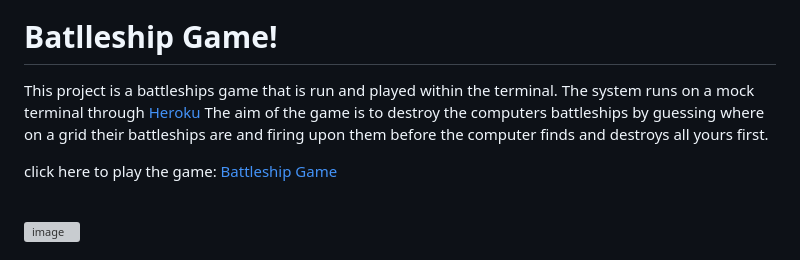
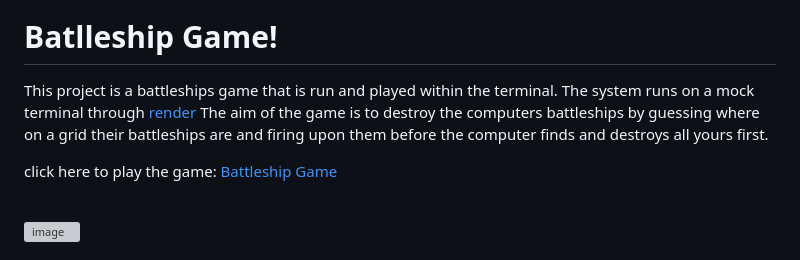
Before and after one commit to Mtnikmaram/python-project, a Markdown page: README.md, the part around the change printed below. Rendered like a GitHub page; grey boxes are pictures that could not be loaded.

```diff
--- a/README.md
+++ b/README.md
@@ -2,6 +2,6 @@
 
 
 <h1>Batlleship Game!</h1>
-<p>This project is a battleships game that is run and played within the terminal. The system runs on a mock terminal through <a href="https://www.heroku.com/" target="_blank">Heroku</a>
+<p>This project is a battleships game that is run and played within the terminal. The system runs on a mock terminal through <a href="https://www.render.com/" target="_blank">render</a>
 The aim of the game is to destroy the computers battleships by guessing where on a grid their battleships are and firing upon them before the computer finds and destroys all yours first.</p>
 
```
Also changed, not shown: other parts of README.md (+1 -1 lines).
